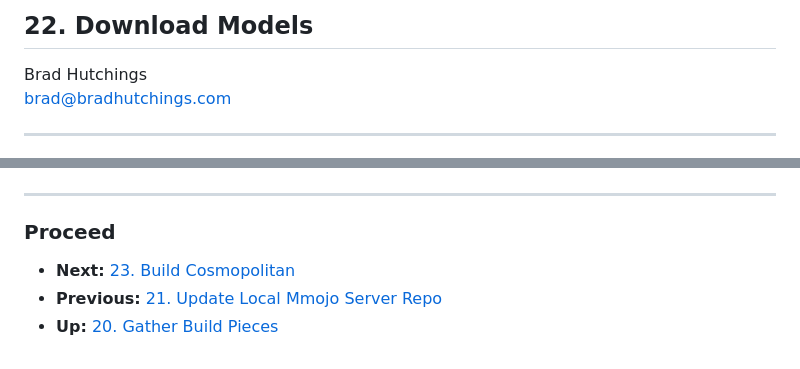
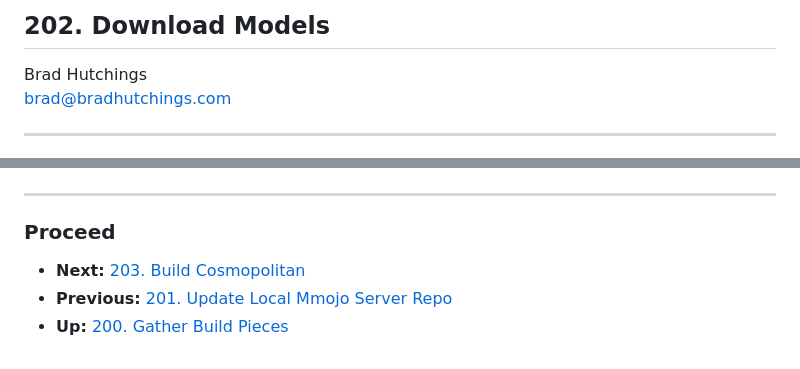
Before and after one commit to BradHutchings/Mmojo-Server-v2, a Markdown page: docs/22-Download-Models.md, 2 parts joined by grey strips. GitHub-like rendering.

```diff
--- a/docs/22-Download-Models.md
+++ b/docs/22-Download-Models.md
@@ -1,4 +1,4 @@
-## 22. Download Models
+## 202. Download Models
 
 Brad Hutchings<br/>
 brad@bradhutchings.com
@@ -107,6 +107,6 @@ printf "\n**********\n*\n* FINISHED: Copy Models from Mmojo Share.\n*\n*********
 
 ---
 ### Proceed
-- **Next:** [23. Build Cosmopolitan](23-Build-Cosmopolitan.md)
-- **Previous:** [21. Update Local Mmojo Server Repo](21-Update-Local-Mmojo-Server-Repo.md)
-- **Up:** [20. Gather Build Pieces](20-Gather-Build-Pieces.md)
+- **Next:** [203. Build Cosmopolitan](203-Build-Cosmopolitan.md)
+- **Previous:** [201. Update Local Mmojo Server Repo](201-Update-Local-Mmojo-Server-Repo.md)
+- **Up:** [200. Gather Build Pieces](200-Gather-Build-Pieces.md)
```
